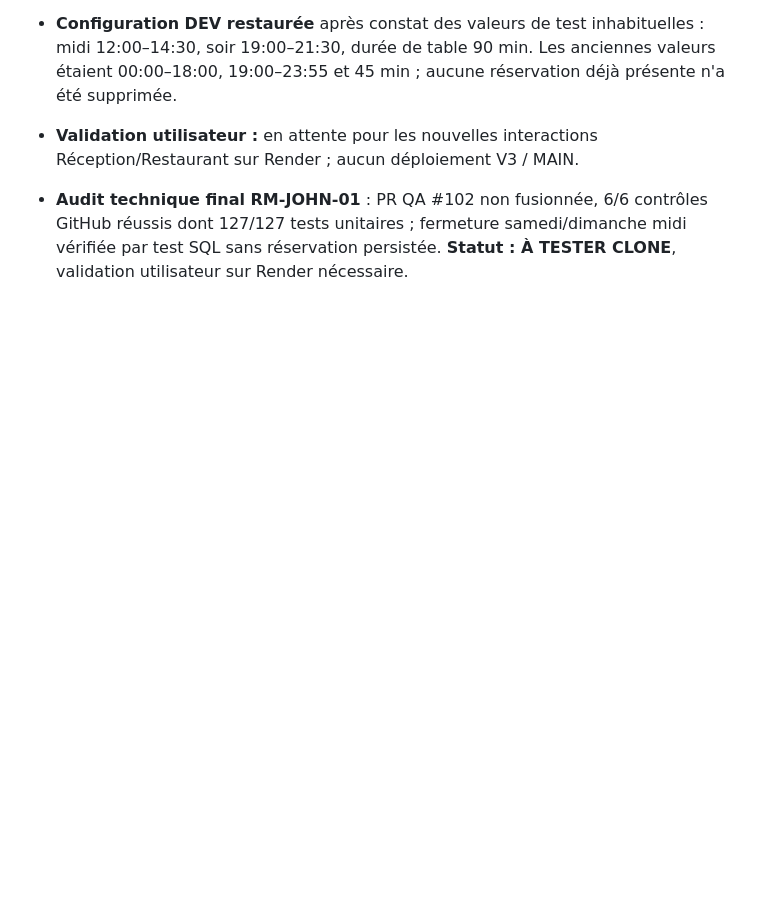
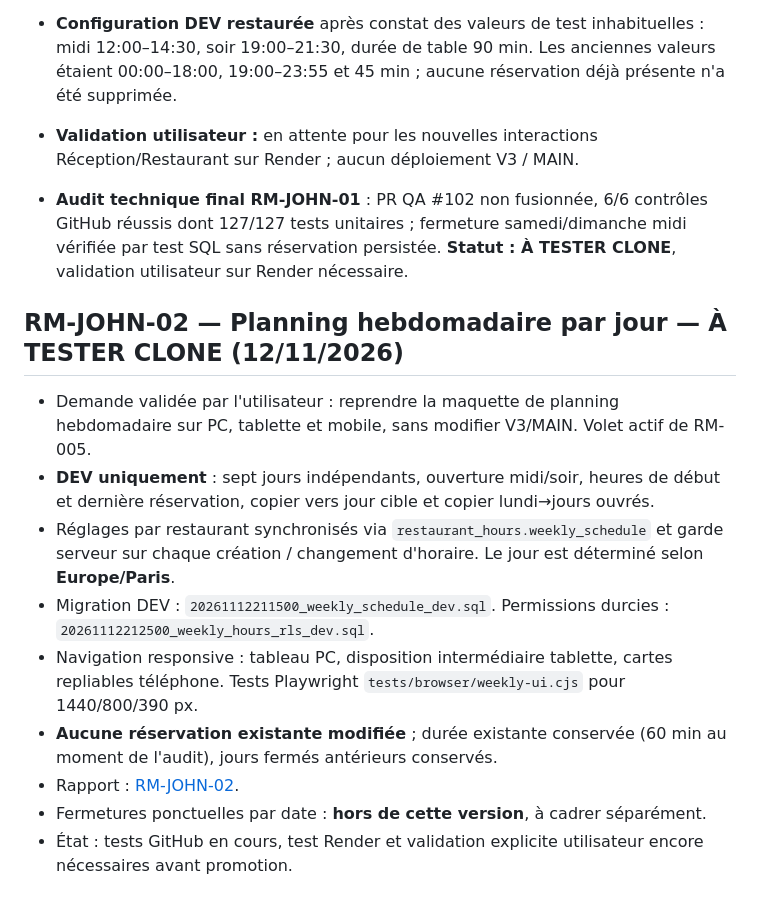
Before and after one commit to DylanL-Dev/RestoManager, a Markdown page: docs/RELEASE_TRACKER.md, the part around the change. Rendered like a GitHub page; blank space fills up the shorter version.

Commit message:
docs(dev): register per-day hours as DEV-only feature awaiting responsive validation

```diff
--- a/docs/RELEASE_TRACKER.md
+++ b/docs/RELEASE_TRACKER.md
@@ -122,3 +122,16 @@ Cette contre-vérification ne doit pas être présentée comme une preuve de fon
 - **Validation utilisateur :** en attente pour les nouvelles interactions Réception/Restaurant sur Render ; aucun déploiement V3 / MAIN.
 
 - **Audit technique final RM-JOHN-01** : PR QA #102 non fusionnée, 6/6 contrôles GitHub réussis dont 127/127 tests unitaires ; fermeture samedi/dimanche midi vérifiée par test SQL sans réservation persistée. **Statut : À TESTER CLONE**, validation utilisateur sur Render nécessaire.
+
+
+## RM-JOHN-02 — Planning hebdomadaire par jour — À TESTER CLONE (12/11/2026)
+
+- Demande validée par l'utilisateur : reprendre la maquette de planning hebdomadaire sur PC, tablette et mobile, sans modifier V3/MAIN. Volet actif de RM-005.
+- **DEV uniquement** : sept jours indépendants, ouverture midi/soir, heures de début et dernière réservation, copier vers jour cible et copier lundi→jours ouvrés.
+- Réglages par restaurant synchronisés via `restaurant_hours.weekly_schedule` et garde serveur sur chaque création / changement d'horaire. Le jour est déterminé selon **Europe/Paris**.
+- Migration DEV : `20261112211500_weekly_schedule_dev.sql`. Permissions durcies : `20261112212500_weekly_hours_rls_dev.sql`.
+- Navigation responsive : tableau PC, disposition intermédiaire tablette, cartes repliables téléphone. Tests Playwright `tests/browser/weekly-ui.cjs` pour 1440/800/390 px.
+- **Aucune réservation existante modifiée** ; durée existante conservée (60 min au moment de l'audit), jours fermés antérieurs conservés.
+- Rapport : [RM-JOHN-02](audits/RM-JOHN-02_PLANNING_HEBDOMADAIRE.md).
+- Fermetures ponctuelles par date : **hors de cette version**, à cadrer séparément.
+- État : tests GitHub en cours, test Render et validation explicite utilisateur encore nécessaires avant promotion.
```
